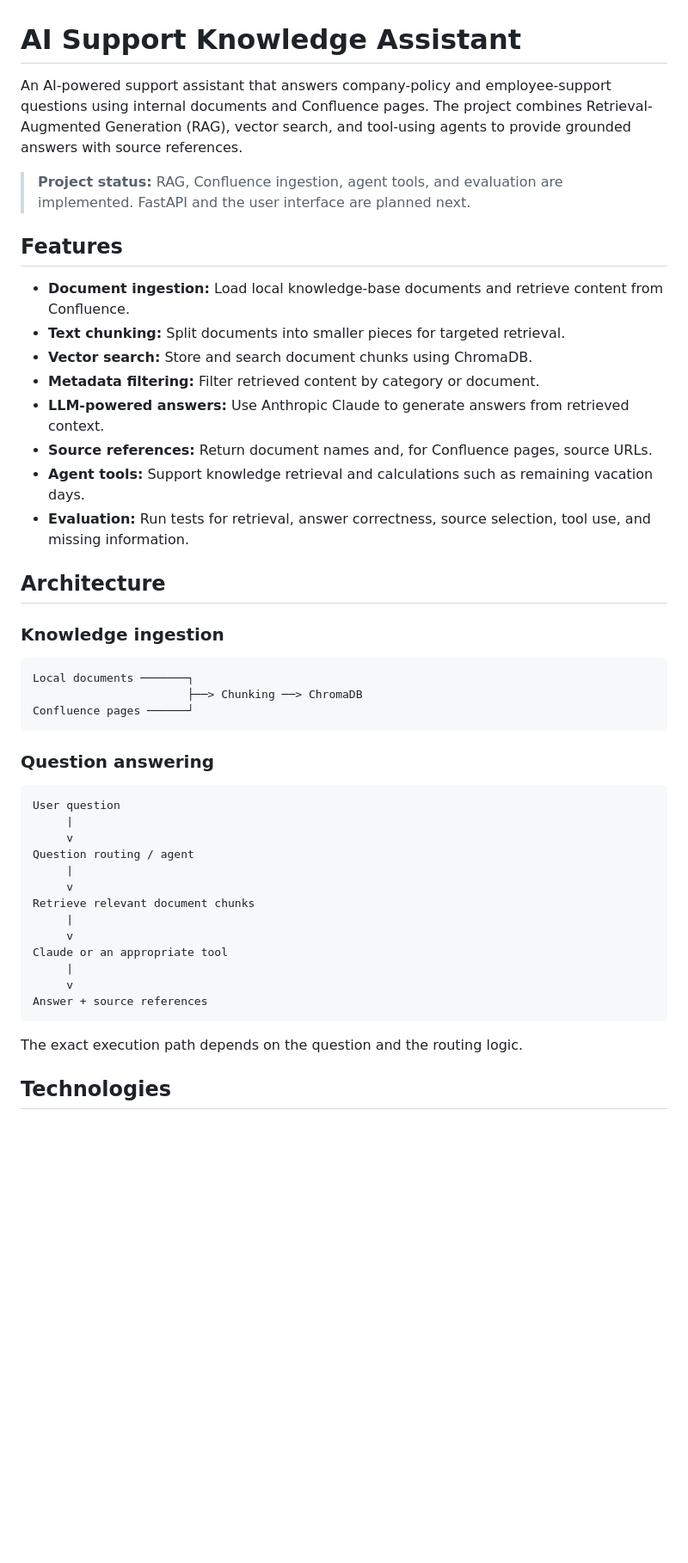
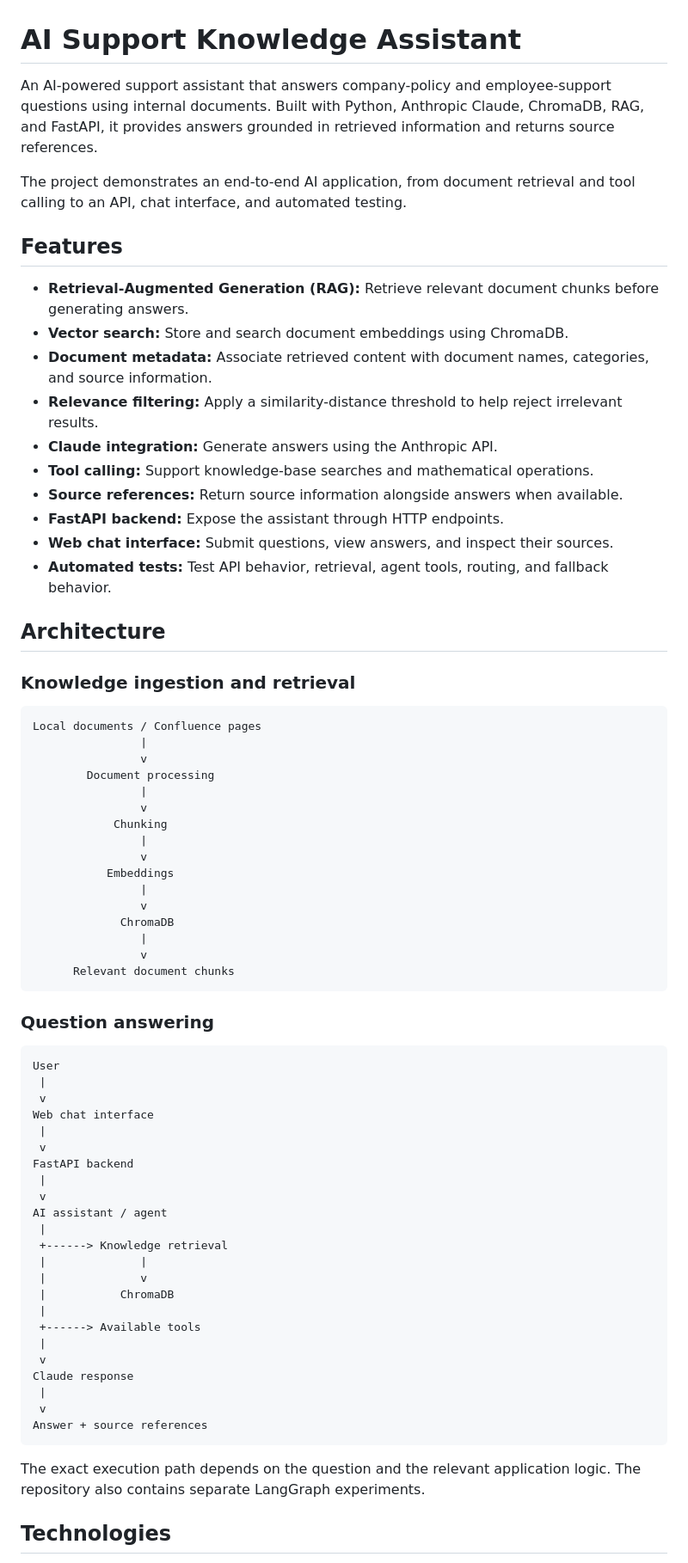
Before and after one commit to bkcselsabil/ai-support-knowledge-assistant, a Markdown page: README.md, the part around one of its changes. Shown at 86% size. Rendered like a GitHub page; blank space fills up the shorter version.

````diff
--- a/README.md
+++ b/README.md
@@ -1,49 +1,74 @@
 # AI Support Knowledge Assistant
 
-An AI-powered support assistant that answers company-policy and employee-support questions using internal documents and Confluence pages. The project combines Retrieval-Augmented Generation (RAG), vector search, and tool-using agents to provide grounded answers with source references.
+An AI-powered support assistant that answers company-policy and employee-support questions using internal documents. Built with Python, Anthropic Claude, ChromaDB, RAG, and FastAPI, it provides answers grounded in retrieved information and returns source references.
 
-> **Project status:** RAG, Confluence ingestion, agent tools, and evaluation are implemented. FastAPI and the user interface are planned next.
+The project demonstrates an end-to-end AI application, from document retrieval and tool calling to an API, chat interface, and automated testing.
 
 ## Features
 
-- **Document ingestion:** Load local knowledge-base documents and retrieve content from Confluence.
-- **Text chunking:** Split documents into smaller pieces for targeted retrieval.
-- **Vector search:** Store and search document chunks using ChromaDB.
-- **Metadata filtering:** Filter retrieved content by category or document.
-- **LLM-powered answers:** Use Anthropic Claude to generate answers from retrieved context.
-- **Source references:** Return document names and, for Confluence pages, source URLs.
-- **Agent tools:** Support knowledge retrieval and calculations such as remaining vacation days.
-- **Evaluation:** Run tests for retrieval, answer correctness, source selection, tool use, and missing information.
+- **Retrieval-Augmented Generation (RAG):** Retrieve relevant document chunks before generating answers.
+- **Vector search:** Store and search document embeddings using ChromaDB.
+- **Document metadata:** Associate retrieved content with document names, categories, and source information.
+- **Relevance filtering:** Apply a similarity-distance threshold to help reject irrelevant results.
+- **Claude integration:** Generate answers using the Anthropic API.
+- **Tool calling:** Support knowledge-base searches and mathematical operations.
+- **Source references:** Return source information alongside answers when available.
+- **FastAPI backend:** Expose the assistant through HTTP endpoints.
+- **Web chat interface:** Submit questions, view answers, and inspect their sources.
+- **Automated tests:** Test API behavior, retrieval, agent tools, routing, and fallback behavior.
 
 ## Architecture
 
-### Knowledge ingestion
+### Knowledge ingestion and retrieval
 
 ```text
-Local documents ───────┐
-                       ├──> Chunking ──> ChromaDB
-Confluence pages ──────┘
+Local documents / Confluence pages
+                |
+                v
+        Document processing
+                |
+                v
+            Chunking
+                |
+                v
+           Embeddings
+                |
+                v
+             ChromaDB
+                |
+                v
+      Relevant document chunks
 ```
 
 ### Question answering
 
 ```text
-User question
-     |
-     v
-Question routing / agent
-     |
-     v
-Retrieve relevant document chunks
-     |
-     v
-Claude or an appropriate tool
-     |
-     v
+User
+ |
+ v
+Web chat interface
+ |
+ v
+FastAPI backend
+ |
+ v
+AI assistant / agent
+ |
+ +------> Knowledge retrieval
+ |              |
+ |              v
+ |           ChromaDB
+ |
+ +------> Available tools
+ |
+ v
+Claude response
+ |
+ v
 Answer + source references
 ```
 
-The exact execution path depends on the question and the routing logic.
+The exact execution path depends on the question and the relevant application logic. The repository also contains separate LangGraph experiments.
 
 ## Technologies
 
````
Also changed, not shown: other parts of README.md (+144 -48 lines).
